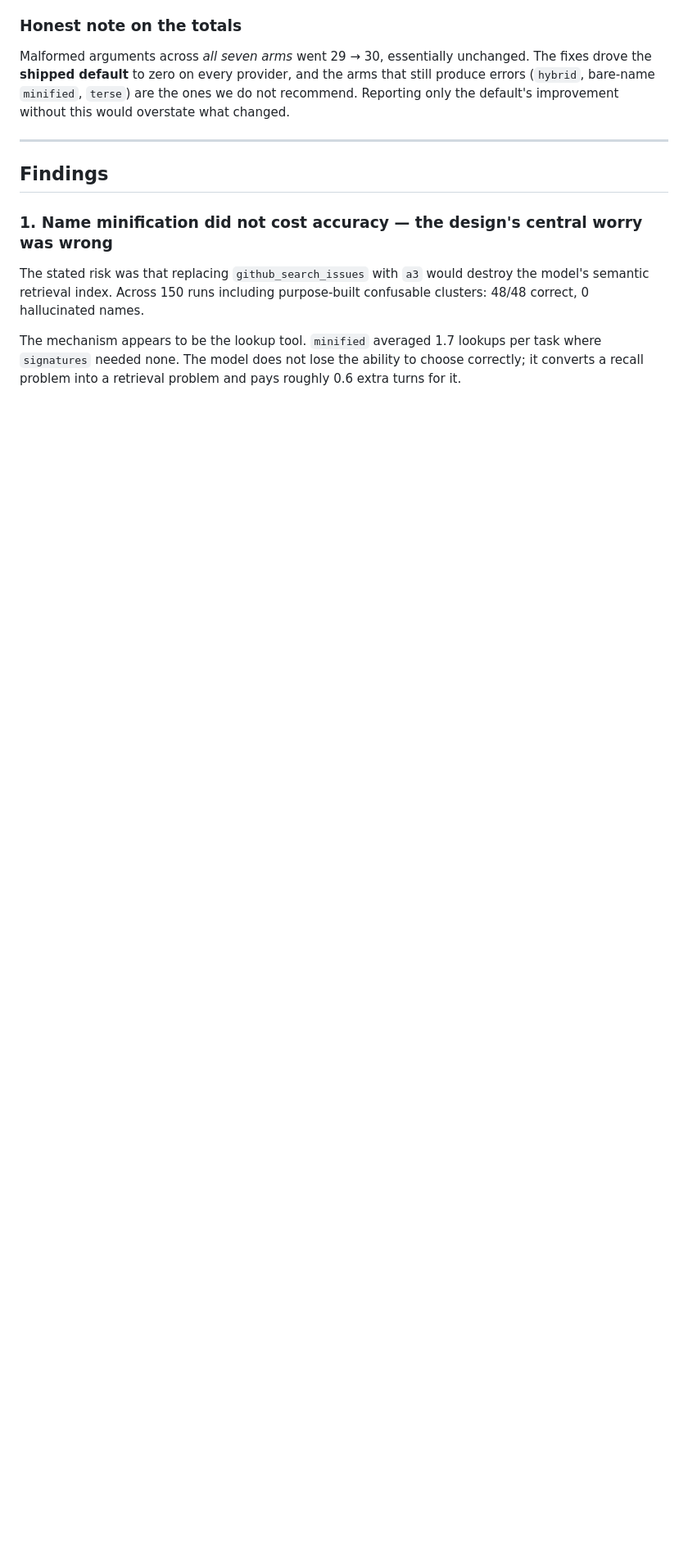
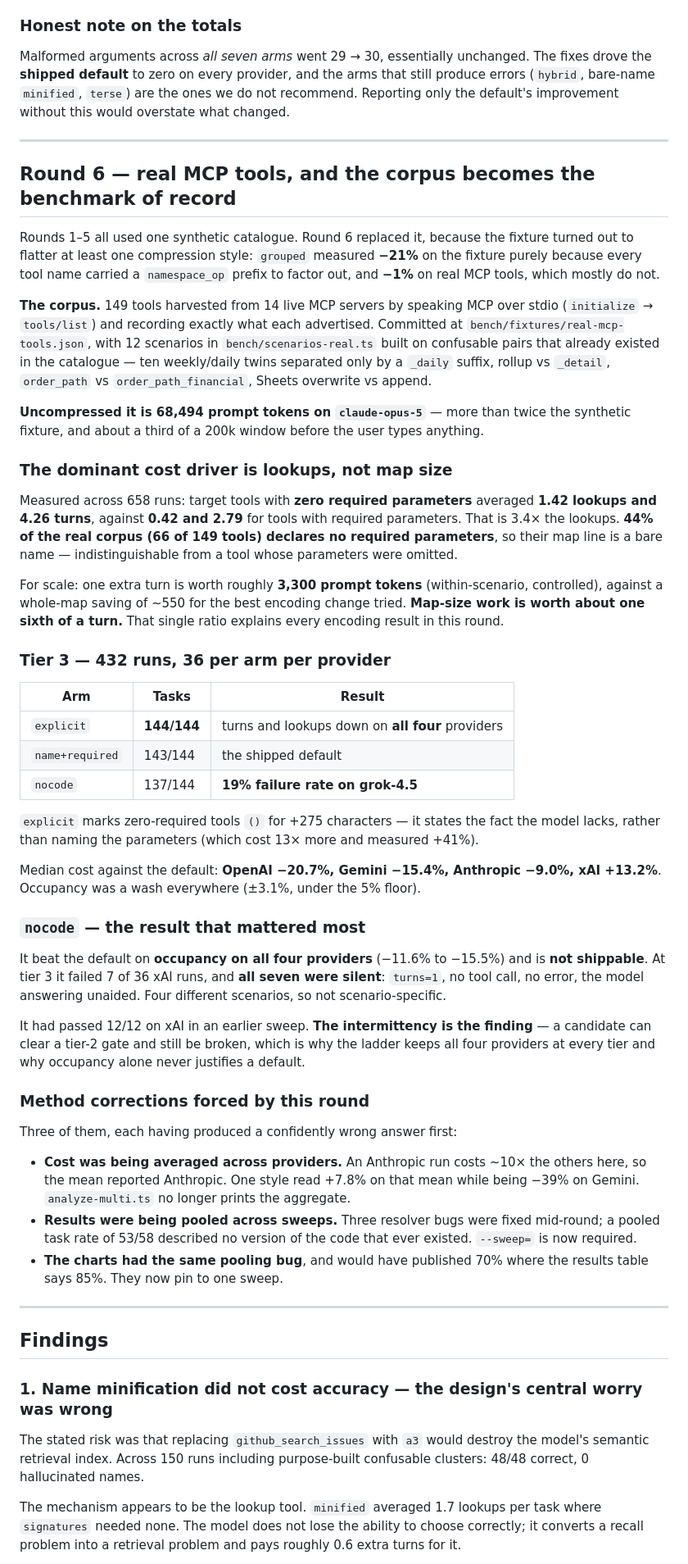
Before and after one commit to dperussina/toolgz, a Markdown page: docs/RESULTS.md, the part around the change. Shown at 82% size. Drawn GitHub-style; blank space fills up the shorter version.

Commit message:
Add Round 6 to RESULTS: real MCP tools become the benchmark of record
Rounds 1-5 all used one synthetic catalogue, and it turned out to flatter a
compression style: `grouped` measured -21% on the fixture purely because every tool
name carried a namespace_op prefix to factor out, and -1% on real MCP tools, which
mostly do not. Round 6 replaces the corpus with 149 tools harvested from 14 live MCP
servers - 68,494 uncompressed prompt tokens, more than twice the fixture.

The round's central finding is that map size was the wrong thing to optimise. Lookups
dominate: tools with zero required parameters averaged 1.42 lookups and 4.26 turns
against 0.42 and 2.79 for tools with required parameters, across 658 runs, and 44% of
the real corpus declares no required parameters. One extra turn is worth ~3,300 prompt
tokens against ~550 for the best encoding change available, so map-size work is worth
about a sixth of a turn.

Tier 3, 432 runs: `explicit` 144/144 with turns and lookups down on all four
providers, median cost -20.7% openai, -15.4% gemini, -9.0% anthropic, +13.2% xai.

`nocode` gets its own section because it is the most instructive result: it beat the
default on occupancy on all four providers and is unshippable, failing 7 of 36 xai runs
with all seven SILENT - turns=1, no tool call, no error. It had passed 12/12 on an
earlier sweep. The intermittency is the finding.

Also records the three method corrections this round forced, each of which produced a
confidently wrong answer first: cost averaged across providers, results pooled across
sweeps, and the charts carrying the same pooling bug.

```diff
--- a/docs/RESULTS.md
+++ b/docs/RESULTS.md
@@ -326,6 +326,76 @@ overstate what changed.
 
 ---
 
+## Round 6 — real MCP tools, and the corpus becomes the benchmark of record
+
+Rounds 1–5 all used one synthetic catalogue. Round 6 replaced it, because the fixture
+turned out to flatter at least one compression style: `grouped` measured **−21%** on
+the fixture purely because every tool name carried a `namespace_op` prefix to factor
+out, and **−1%** on real MCP tools, which mostly do not.
+
+**The corpus.** 149 tools harvested from 14 live MCP servers by speaking MCP over
+stdio (`initialize` → `tools/list`) and recording exactly what each advertised.
+Committed at `bench/fixtures/real-mcp-tools.json`, with 12 scenarios in
+`bench/scenarios-real.ts` built on confusable pairs that already existed in the
+catalogue — ten weekly/daily twins separated only by a `_daily` suffix, rollup vs
+`_detail`, `order_path` vs `order_path_financial`, Sheets overwrite vs append.
+
+**Uncompressed it is 68,494 prompt tokens on `claude-opus-5`** — more than twice the
+synthetic fixture, and about a third of a 200k window before the user types anything.
+
+### The dominant cost driver is lookups, not map size
+
+Measured across 658 runs: target tools with **zero required parameters** averaged
+**1.42 lookups and 4.26 turns**, against **0.42 and 2.79** for tools with required
+parameters. That is 3.4× the lookups. **44% of the real corpus (66 of 149 tools)
+declares no required parameters**, so their map line is a bare name — indistinguishable
+from a tool whose parameters were omitted.
+
+For scale: one extra turn is worth roughly **3,300 prompt tokens** (within-scenario,
+controlled), against a whole-map saving of ~550 for the best encoding change tried.
+**Map-size work is worth about one sixth of a turn.** That single ratio explains every
+encoding result in this round.
+
+### Tier 3 — 432 runs, 36 per arm per provider
+
+| Arm | Tasks | Result |
+|---|---|---|
+| `explicit` | **144/144** | turns and lookups down on **all four** providers |
+| `name+required` | 143/144 | the shipped default |
+| `nocode` | 137/144 | **19% failure rate on grok-4.5** |
+
+`explicit` marks zero-required tools `()` for +275 characters — it states the fact the
+model lacks, rather than naming the parameters (which cost 13× more and measured +41%).
+
+Median cost against the default: **OpenAI −20.7%, Gemini −15.4%, Anthropic −9.0%,
+xAI +13.2%**. Occupancy was a wash everywhere (±3.1%, under the 5% floor).
+
+### `nocode` — the result that mattered most
+
+It beat the default on **occupancy on all four providers** (−11.6% to −15.5%) and is
+**not shippable**. At tier 3 it failed 7 of 36 xAI runs, and **all seven were silent**:
+`turns=1`, no tool call, no error, the model answering unaided. Four different
+scenarios, so not scenario-specific.
+
+It had passed 12/12 on xAI in an earlier sweep. **The intermittency is the finding** —
+a candidate can clear a tier-2 gate and still be broken, which is why the ladder keeps
+all four providers at every tier and why occupancy alone never justifies a default.
+
+### Method corrections forced by this round
+
+Three of them, each having produced a confidently wrong answer first:
+
+- **Cost was being averaged across providers.** An Anthropic run costs ~10× the others
+  here, so the mean reported Anthropic. One style read +7.8% on that mean while being
+  −39% on Gemini. `analyze-multi.ts` no longer prints the aggregate.
+- **Results were being pooled across sweeps.** Three resolver bugs were fixed
+  mid-round; a pooled task rate of 53/58 described no version of the code that ever
+  existed. `--sweep=` is now required.
+- **The charts had the same pooling bug**, and would have published 70% where the
+  results table says 85%. They now pin to one sweep.
+
+---
+
 ## Findings
 
 ### 1. Name minification did not cost accuracy — the design's central worry was wrong
```
